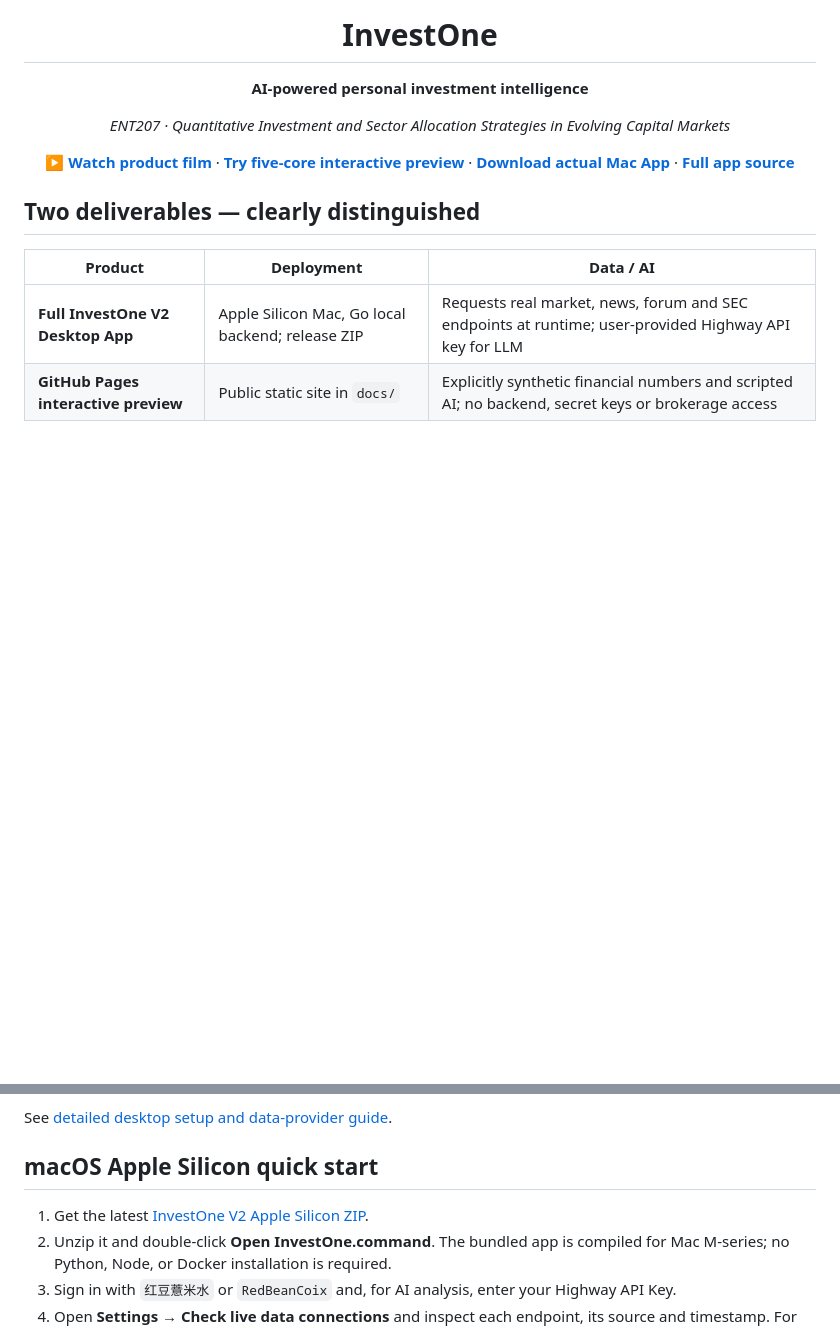
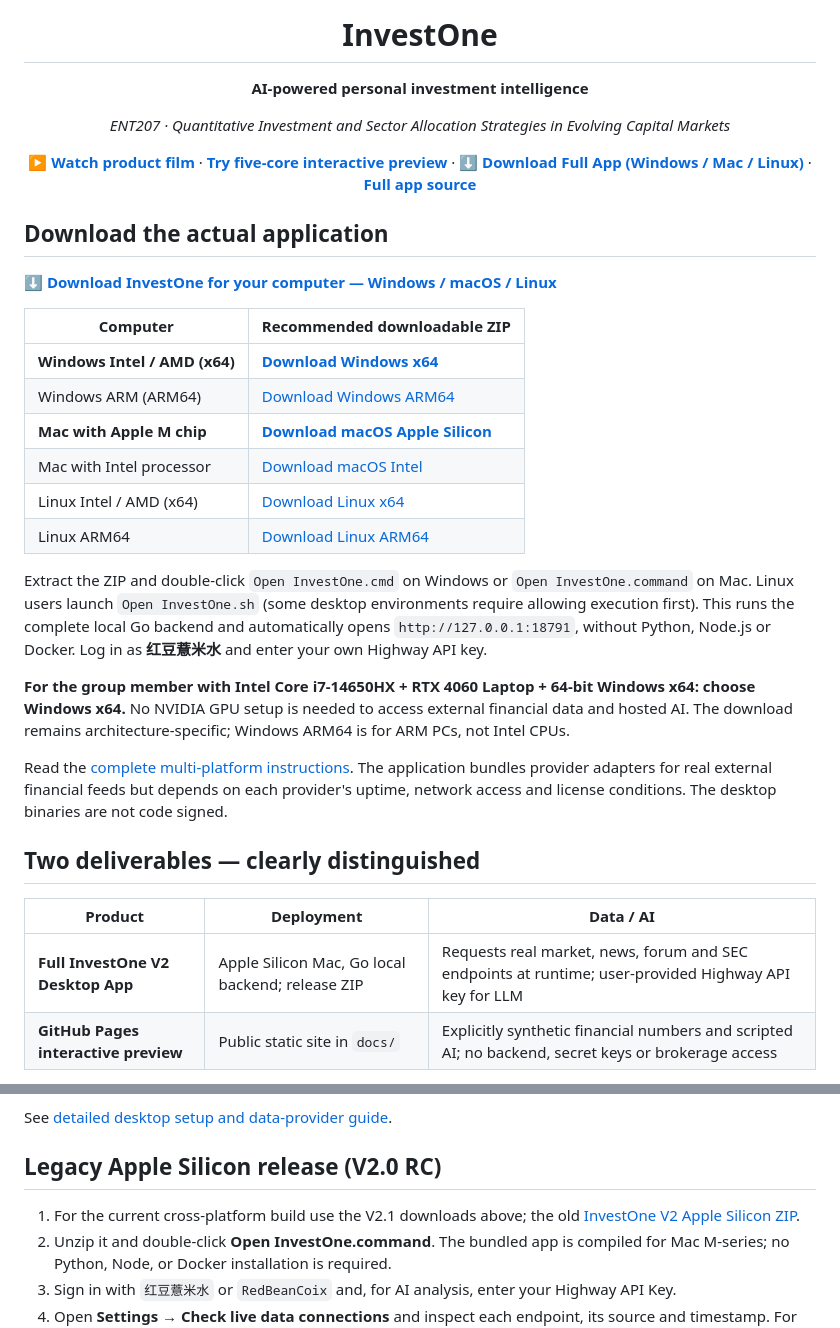
Before and after one commit to changxuanyu26-collab/InvestOne_ENT207-, a Markdown page: README.md, 2 parts joined by grey strips. GitHub-like rendering; blank space fills up the shorter version.

Commit message:
docs: prominent Windows/macOS/Linux full-app download chooser and team member x64 recommendation

```diff
--- a/README.md
+++ b/README.md
@@ -6,9 +6,28 @@
 
 *ENT207 · Quantitative Investment and Sector Allocation Strategies in Evolving Capital Markets*
 
-[**▶ Watch product film**](https://changxuanyu26-collab.github.io/InvestOne_ENT207-/?autoplay=1) · [**Try five-core interactive preview**](https://changxuanyu26-collab.github.io/InvestOne_ENT207-/) · [**Download actual Mac App**](https://github.com/changxuanyu26-collab/InvestOne_ENT207-/releases) · [**Full app source**](src/)
+[**▶ Watch product film**](https://changxuanyu26-collab.github.io/InvestOne_ENT207-/?autoplay=1) · [**Try five-core interactive preview**](https://changxuanyu26-collab.github.io/InvestOne_ENT207-/) · [**⬇ Download Full App (Windows / Mac / Linux)**](https://github.com/changxuanyu26-collab/InvestOne_ENT207-/releases/tag/v2.1.0-rc1) · [**Full app source**](src/)
 
 </div>
+
+## Download the actual application
+
+**[⬇ Download InvestOne for your computer — Windows / macOS / Linux](https://github.com/changxuanyu26-collab/InvestOne_ENT207-/releases/tag/v2.1.0-rc1)**
+
+| Computer | Recommended downloadable ZIP |
+|---|---|
+| **Windows Intel / AMD (x64)** | [**Download Windows x64**](https://github.com/changxuanyu26-collab/InvestOne_ENT207-/releases/download/v2.1.0-rc1/InvestOne-v2.1.0-rc1-Windows-x64.zip) |
+| Windows ARM (ARM64) | [Download Windows ARM64](https://github.com/changxuanyu26-collab/InvestOne_ENT207-/releases/download/v2.1.0-rc1/InvestOne-v2.1.0-rc1-Windows-ARM64.zip) |
+| **Mac with Apple M chip** | [**Download macOS Apple Silicon**](https://github.com/changxuanyu26-collab/InvestOne_ENT207-/releases/download/v2.1.0-rc1/InvestOne-v2.1.0-rc1-Mac-AppleSilicon.zip) |
+| Mac with Intel processor | [Download macOS Intel](https://github.com/changxuanyu26-collab/InvestOne_ENT207-/releases/download/v2.1.0-rc1/InvestOne-v2.1.0-rc1-Mac-Intel.zip) |
+| Linux Intel / AMD (x64) | [Download Linux x64](https://github.com/changxuanyu26-collab/InvestOne_ENT207-/releases/download/v2.1.0-rc1/InvestOne-v2.1.0-rc1-Linux-x64.zip) |
+| Linux ARM64 | [Download Linux ARM64](https://github.com/changxuanyu26-collab/InvestOne_ENT207-/releases/download/v2.1.0-rc1/InvestOne-v2.1.0-rc1-Linux-ARM64.zip) |
+
+Extract the ZIP and double-click `Open InvestOne.cmd` on Windows or `Open InvestOne.command` on Mac. Linux users launch `Open InvestOne.sh` (some desktop environments require allowing execution first). This runs the complete local Go backend and automatically opens `http://127.0.0.1:18791`, without Python, Node.js or Docker. Log in as **红豆薏米水** and enter your own Highway API key.
+
+**For the group member with Intel Core i7-14650HX + RTX 4060 Laptop + 64-bit Windows x64: choose Windows x64.** No NVIDIA GPU setup is needed to access external financial data and hosted AI. The download remains architecture-specific; Windows ARM64 is for ARM PCs, not Intel CPUs.
+
+Read the [complete multi-platform instructions](docs/MULTIPLATFORM.md). The application bundles provider adapters for real external financial feeds but depends on each provider's uptime, network access and license conditions. The desktop binaries are not code signed.
 
 ## Two deliverables — clearly distinguished
 
@@ -50,9 +69,9 @@ The Go source under `src/` uses actual HTTPS provider responses and records prov
 
 See [detailed desktop setup and data-provider guide](docs/DESKTOP_GUIDE.md).
 
-## macOS Apple Silicon quick start
+## Legacy Apple Silicon release (V2.0 RC)
 
-1. Get the latest [InvestOne V2 Apple Silicon ZIP](https://github.com/changxuanyu26-collab/InvestOne_ENT207-/releases/tag/v2.0.0-rc2).
+1. For the current cross-platform build use the V2.1 downloads above; the old [InvestOne V2 Apple Silicon ZIP](https://github.com/changxuanyu26-collab/InvestOne_ENT207-/releases/tag/v2.0.0-rc2).
 2. Unzip it and double-click **Open InvestOne.command**. The bundled app is compiled for Mac M-series; no Python, Node, or Docker installation is required.
 3. Sign in with `红豆薏米水` or `RedBeanCoix` and, for AI analysis, enter your Highway API Key.
 4. Open **Settings → Check live data connections** and inspect each endpoint, its source and timestamp. For official SEC data, supply your own legitimate contact email.
```
